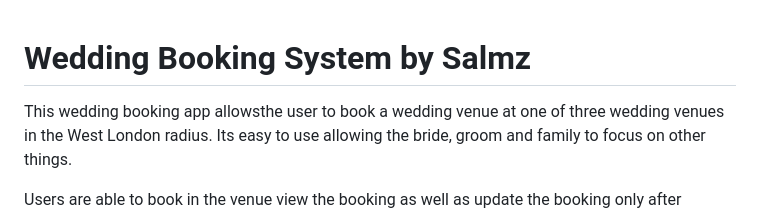
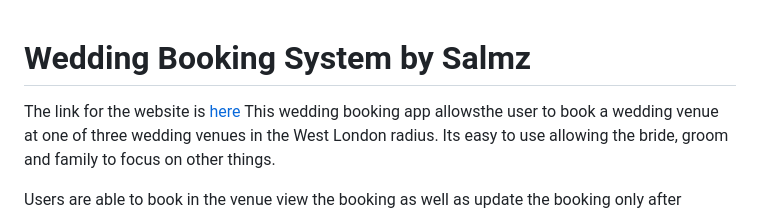
Before and after one commit to salms358/Wedding-Booking-By-Salmz, a Markdown page: README.md, the part around the change. GitHub-like rendering.

Commit message:
README now has the heroku link

```diff
--- a/README.md
+++ b/README.md
@@ -1,4 +1,5 @@
 # Wedding Booking System by Salmz
+The link for the website is [here](https://wedding-bookingz-4f2f75608526.herokuapp.com/)
 This wedding booking app allowsthe user to book a wedding venue at one of three wedding venues in the West London radius. Its easy to use allowing the bride, groom and family to focus on other things.
 
 Users are able to book in the venue view the booking as well as update the booking only after creating an account with us. After booking in the preferred venue users are encouraged to leave a review at the bottom of the page
```
